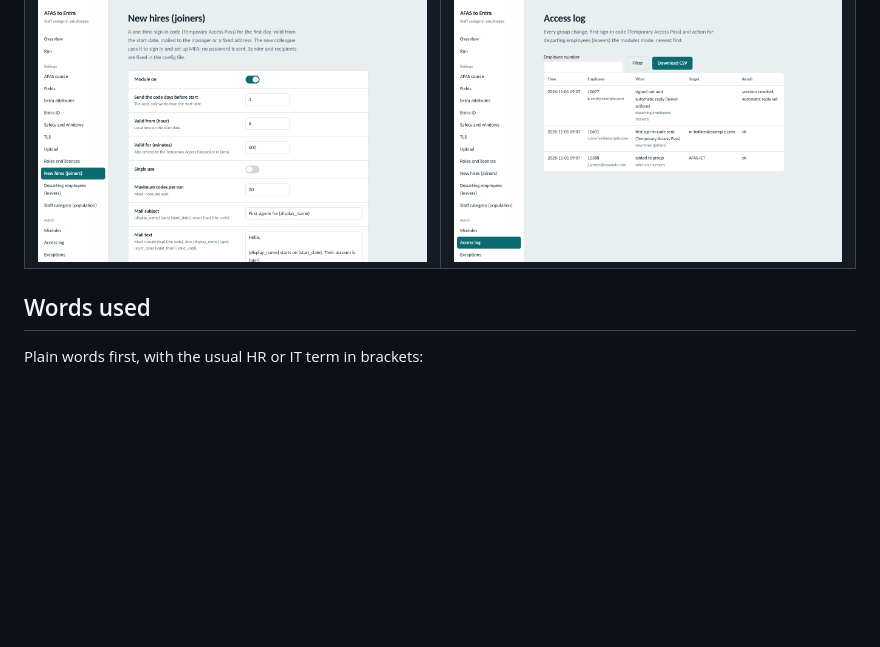
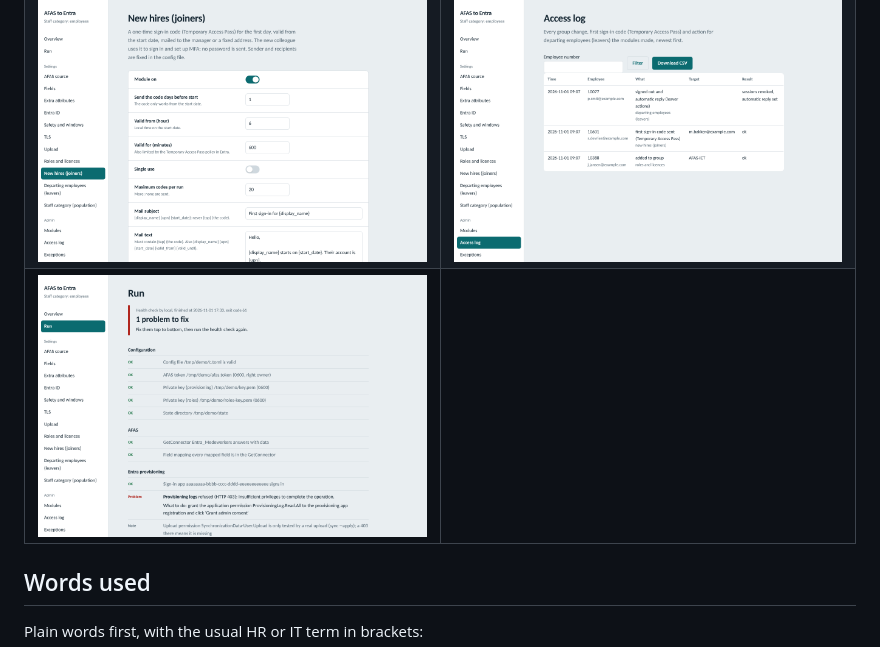
Before and after one commit to Dr1nS0menOp/afas-entra-connector, a Markdown page: README.md, the part around the change. Rendered like a GitHub page; pictures changed too: docs/images/health-check.png (added); blank space fills up the shorter version.

```diff
--- a/README.md
+++ b/README.md
@@ -51,6 +51,7 @@ The optional admin GUI (off by default, local or behind your SSO proxy). Demo da
 | --- | --- |
 | ![Overview of a run](docs/images/overview.png) | ![Modules](docs/images/modules.png) |
 | ![New hires settings](docs/images/new-hires.png) | ![Access log](docs/images/access-log.png) |
+| ![Health check](docs/images/health-check.png) | |
 
 ## Words used
 
```
Also changed, not shown: 6 other files.
